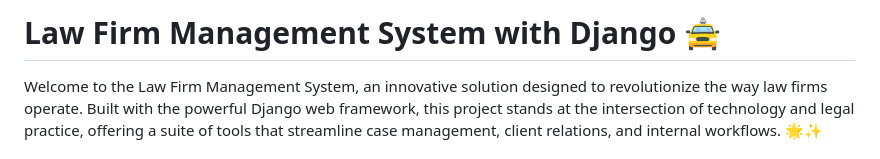
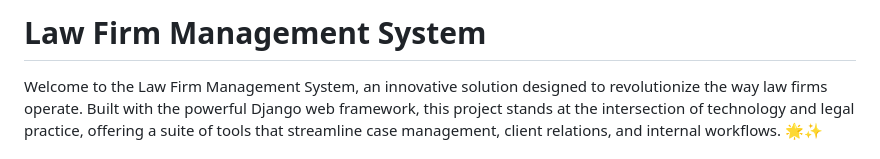
Before and after one commit to SahebagodaMN/Lawfirm-Management-System, a Markdown page: README.md, the part around the change. Drawn GitHub-style.

```diff
--- a/README.md
+++ b/README.md
@@ -1,4 +1,4 @@
-# Law Firm Management System with Django 🚖
+# Law Firm Management System
 
 Welcome to the Law Firm Management System, an innovative solution designed to revolutionize the way law firms operate. Built with the powerful Django web framework, this project stands at the intersection of technology and legal practice, offering a suite of tools that streamline case management, client relations, and internal workflows. 🌟✨
 
```
